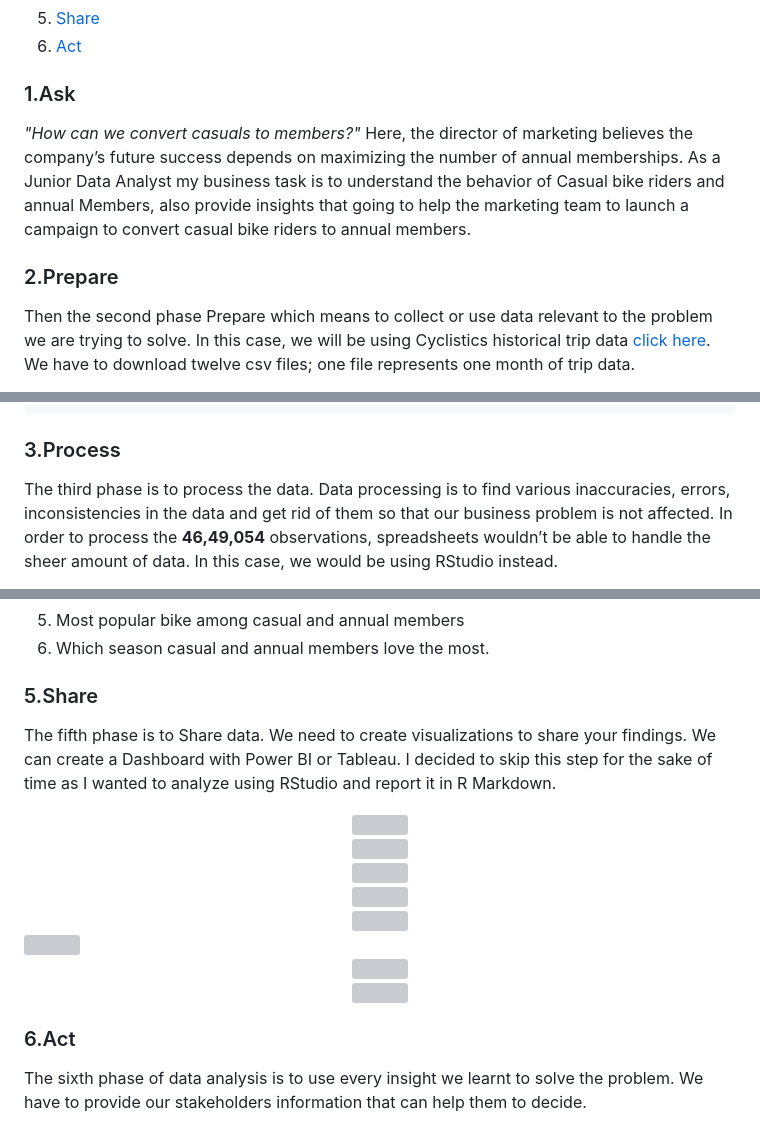
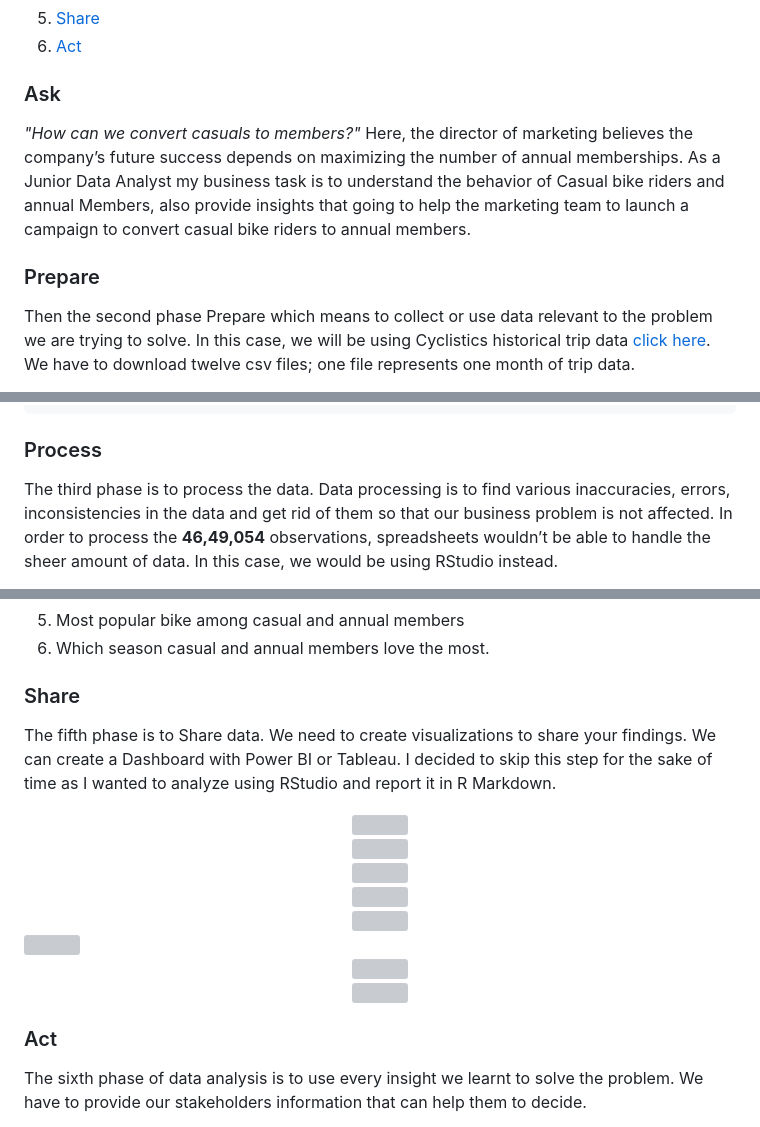
Before and after one commit to VandanaAddanki/Google-Data-Analytics-Capstone-Project-Case-Study-using-R-Markdown, a Markdown page: README.md, 3 parts joined by grey strips. Drawn GitHub-style; grey boxes are pictures that could not be loaded.

````diff
--- a/README.md
+++ b/README.md
@@ -25,11 +25,11 @@ In this case study, we will follow the six steps Data Analysis Process which we
 
 
 
-### 1.Ask
+### Ask
 *"How can we convert casuals to members?"*
 Here, the director of marketing believes the company’s future success depends on maximizing the number of annual memberships. As a Junior Data Analyst my business task is to understand the behavior of Casual bike riders and annual Members, also provide insights that going to help the marketing team to launch a campaign to convert casual bike riders to annual members.
 
-### 2.Prepare
+### Prepare
 Then the second phase Prepare which means to collect or use data relevant to the problem we are trying to solve. In this case, we will be using Cyclistics historical trip data [click here](https://divvy-tripdata.s3.amazonaws.com/index.html). We have to download twelve csv files; one file represents one month of trip data.
 
 Firstly, we would need to install & load the packages required for this process, which in this case is: “Tidyverse”, “hydroTSM” & “Lubridate”.
@@ -57,7 +57,7 @@ bike_ride <- rbind(jan,feb,mar,april,may,june,july,aug,sep,oct,nov,dec)
 remove(jan,feb,mar,april,may,june,july,aug,sep,oct,nov,dec)
 ```
 
-### 3.Process
+### Process
 The third phase is to process the data. Data processing is to find various inaccuracies, errors, inconsistencies in the data and get rid of them so that our business problem is not affected.
 In order to process the **46,49,054** observations, spreadsheets wouldn’t be able to handle the sheer amount of data. In this case, we would be using RStudio instead.
 
@@ -129,7 +129,7 @@ In order to answer our first business question, it would be beneficial to plot a
 5.	Most popular bike among casual and annual members
 6.	Which season casual and annual members love the most.
 
-### 5.Share
+### Share
 The fifth phase is to Share data. We need to create visualizations to share your findings. We can create a Dashboard with Power BI or Tableau. I decided to skip this step for the sake of time as I wanted to analyze using RStudio and report it in R Markdown.
 
 
@@ -166,7 +166,7 @@ The fifth phase is to Share data. We need to create visualizations to share your
 </div>
 
 
-### 6.Act
+### Act
 The sixth phase of data analysis is to use every insight we learnt to solve the problem. We have to provide our stakeholders information that can help them to decide.
 
 1.	We can clearly see a peak in casual riders on a few occasions. On the weekends as well as in the months of June, July & August, we should prioritize marketing.
````
Also changed, not shown: other parts of README.md (+1 -1 lines).
